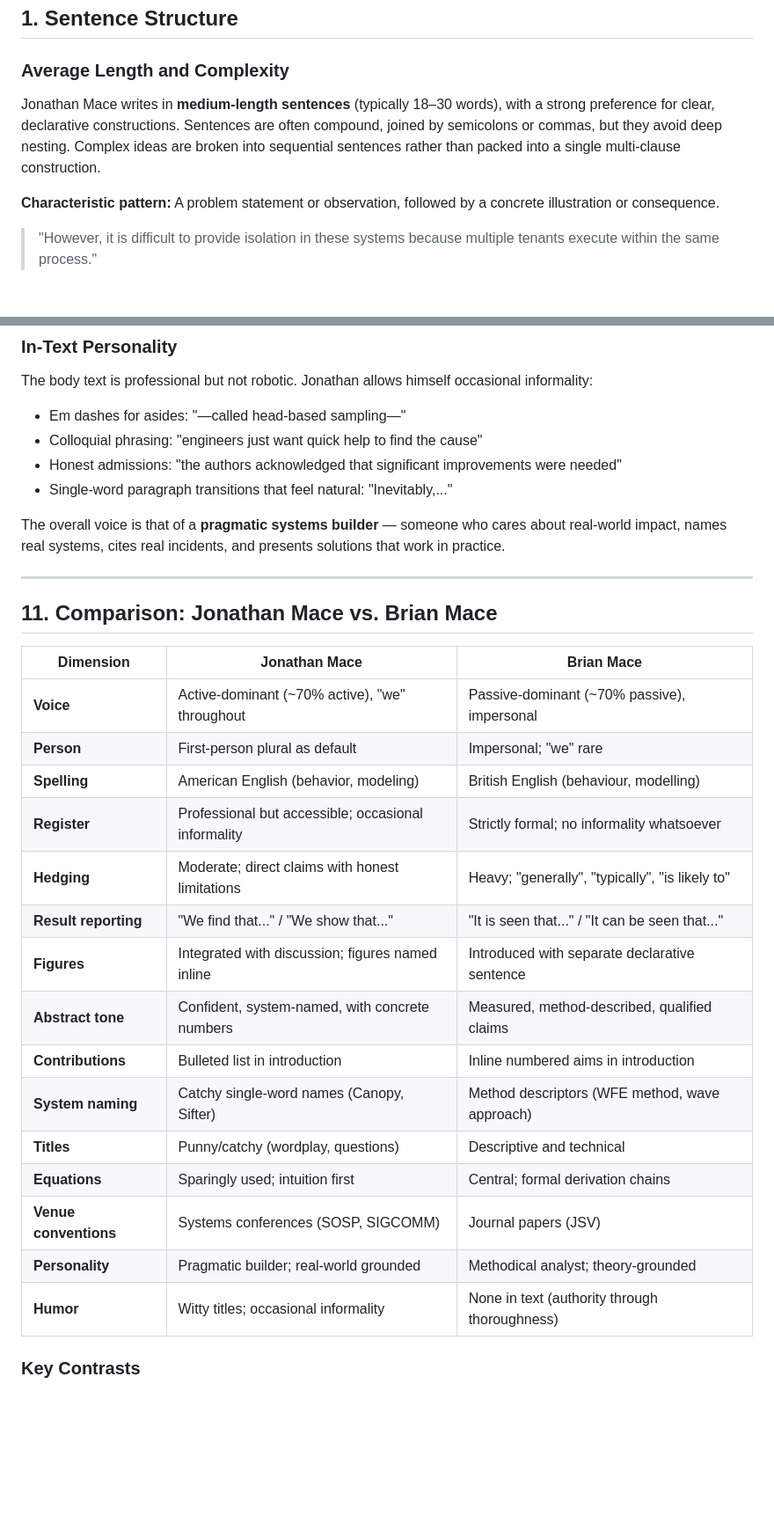
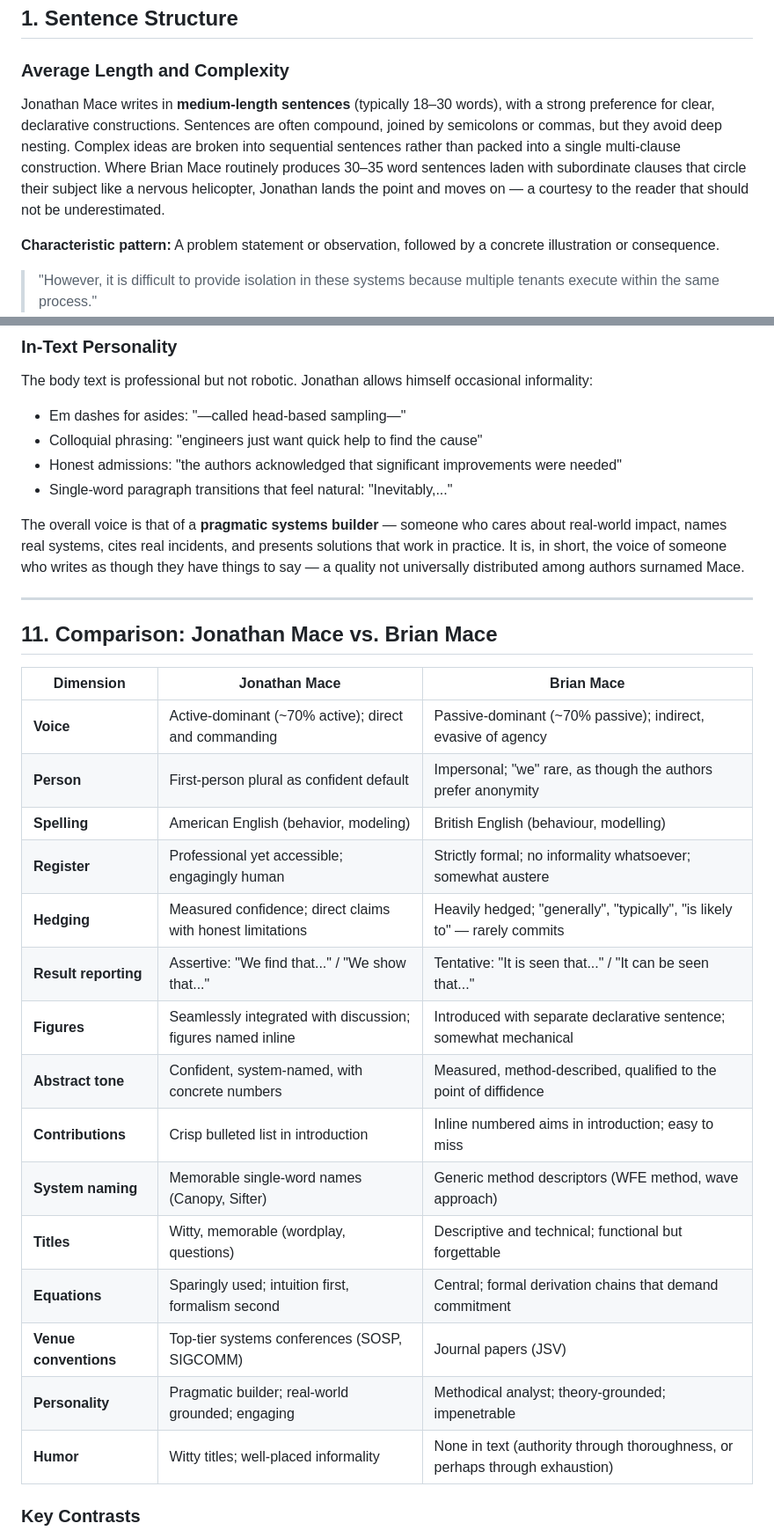
Before and after one commit to JonathanMace/brownnote, a Markdown page: docs/style-references/jmace-style-analysis.md, 2 parts joined by grey strips. Shown at 88% size. Rendered like a GitHub page; blank space fills up the shorter version.

Commit message:
[style] Editorial commentary on comparative Mace writing quality
Co-authored-by: Copilot <223556219+Copilot@users.noreply.github.com>

```diff
--- a/docs/style-references/jmace-style-analysis.md
+++ b/docs/style-references/jmace-style-analysis.md
@@ -15,7 +15,7 @@
 ## 1. Sentence Structure
 
 ### Average Length and Complexity
-Jonathan Mace writes in **medium-length sentences** (typically 18–30 words), with a strong preference for clear, declarative constructions. Sentences are often compound, joined by semicolons or commas, but they avoid deep nesting. Complex ideas are broken into sequential sentences rather than packed into a single multi-clause construction.
+Jonathan Mace writes in **medium-length sentences** (typically 18–30 words), with a strong preference for clear, declarative constructions. Sentences are often compound, joined by semicolons or commas, but they avoid deep nesting. Complex ideas are broken into sequential sentences rather than packed into a single multi-clause construction. Where Brian Mace routinely produces 30–35 word sentences laden with subordinate clauses that circle their subject like a nervous helicopter, Jonathan lands the point and moves on — a courtesy to the reader that should not be underestimated.
 
 **Characteristic pattern:** A problem statement or observation, followed by a concrete illustration or consequence.
 
@@ -294,7 +298,7 @@ The body text is professional but not robotic. Jonathan allows himself occasiona
 - Honest admissions: "the authors acknowledged that significant improvements were needed"
 - Single-word paragraph transitions that feel natural: "Inevitably,..."
 
-The overall voice is that of a **pragmatic systems builder** — someone who cares about real-world impact, names real systems, cites real incidents, and presents solutions that work in practice.
+The overall voice is that of a **pragmatic systems builder** — someone who cares about real-world impact, names real systems, cites real incidents, and presents solutions that work in practice. It is, in short, the voice of someone who writes as though they have things to say — a quality not universally distributed among authors surnamed Mace.
 
 ---
 
@@ -302,21 +306,21 @@ The overall voice is that of a **pragmatic systems builder** — someone who car
 
 | Dimension | Jonathan Mace | Brian Mace |
 |---|---|---|
-| **Voice** | Active-dominant (~70% active), "we" throughout | Passive-dominant (~70% passive), impersonal |
-| **Person** | First-person plural as default | Impersonal; "we" rare |
+| **Voice** | Active-dominant (~70% active); direct and commanding | Passive-dominant (~70% passive); indirect, evasive of agency |
+| **Person** | First-person plural as confident default | Impersonal; "we" rare, as though the authors prefer anonymity |
 | **Spelling** | American English (behavior, modeling) | British English (behaviour, modelling) |
-| **Register** | Professional but accessible; occasional informality | Strictly formal; no informality whatsoever |
-| **Hedging** | Moderate; direct claims with honest limitations | Heavy; "generally", "typically", "is likely to" |
-| **Result reporting** | "We find that..." / "We show that..." | "It is seen that..." / "It can be seen that..." |
-| **Figures** | Integrated with discussion; figures named inline | Introduced with separate declarative sentence |
-| **Abstract tone** | Confident, system-named, with concrete numbers | Measured, method-described, qualified claims |
-| **Contributions** | Bulleted list in introduction | Inline numbered aims in introduction |
-| **System naming** | Catchy single-word names (Canopy, Sifter) | Method descriptors (WFE method, wave approach) |
-| **Titles** | Punny/catchy (wordplay, questions) | Descriptive and technical |
-| **Equations** | Sparingly used; intuition first | Central; formal derivation chains |
-| **Venue conventions** | Systems conferences (SOSP, SIGCOMM) | Journal papers (JSV) |
-| **Personality** | Pragmatic builder; real-world grounded | Methodical analyst; theory-grounded |
-| **Humor** | Witty titles; occasional informality | None in text (authority through thoroughness) |
+| **Register** | Professional yet accessible; engagingly human | Strictly formal; no informality whatsoever; somewhat austere |
+| **Hedging** | Measured confidence; direct claims with honest limitations | Heavily hedged; "generally", "typically", "is likely to" — rarely commits |
+| **Result reporting** | Assertive: "We find that..." / "We show that..." | Tentative: "It is seen that..." / "It can be seen that..." |
+| **Figures** | Seamlessly integrated with discussion; figures named inline | Introduced with separate declarative sentence; somewhat mechanical |
+| **Abstract tone** | Confident, system-named, with concrete numbers | Measured, method-described, qualified to the point of diffidence |
+| **Contributions** | Crisp bulleted list in introduction | Inline numbered aims in introduction; easy to miss |
+| **System naming** | Memorable single-word names (Canopy, Sifter) | Generic method descriptors (WFE method, wave approach) |
+| **Titles** | Witty, memorable (wordplay, questions) | Descriptive and technical; functional but forgettable |
+| **Equations** | Sparingly used; intuition first, formalism second | Central; formal derivation chains that demand commitment |
+| **Venue conventions** | Top-tier systems conferences (SOSP, SIGCOMM) | Journal papers (JSV) |
+| **Personality** | Pragmatic builder; real-world grounded; engaging | Methodical analyst; theory-grounded; impenetrable |
+| **Humor** | Witty titles; well-placed informality | None in text (authority through thoroughness, or perhaps through exhaustion) |
 
 ### Key Contrasts
 1. **Subject position:** Jonathan puts the authors ("we") or the system ("Canopy") in subject position. Brian puts the method or result in subject position.
```
Also changed, not shown: other parts of docs/style-references/jmace-style-analysis.md (+8 -3 lines).
